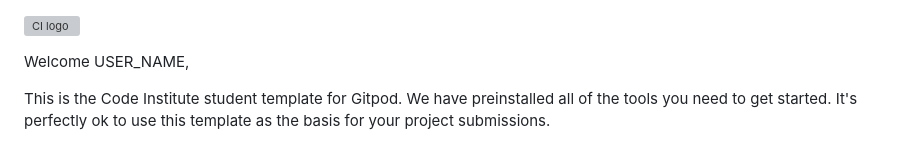
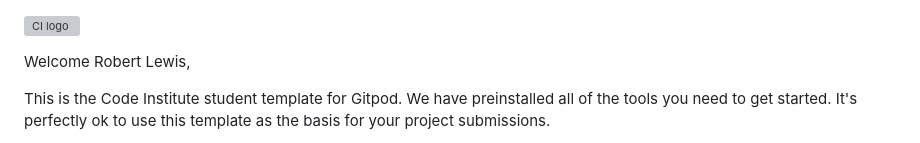
Before and after one commit to RobertJLewis/RiBL, a Markdown page: README.md, the part around the change. GitHub-like rendering; grey boxes are pictures that could not be loaded.

```diff
--- a/README.md
+++ b/README.md
@@ -1,6 +1,6 @@
 ![CI logo](https://codeinstitute.s3.amazonaws.com/fullstack/ci_logo_small.png)
 
-Welcome USER_NAME,
+Welcome Robert Lewis,
 
 This is the Code Institute student template for Gitpod. We have preinstalled all of the tools you need to get started. It's perfectly ok to use this template as the basis for your project submissions.
 
```
Also changed, not shown: assets/css/images/pexels-printexstar-11646613.jpg (added), assets/css/images/ribl-icon.png (added), 2 other files.
